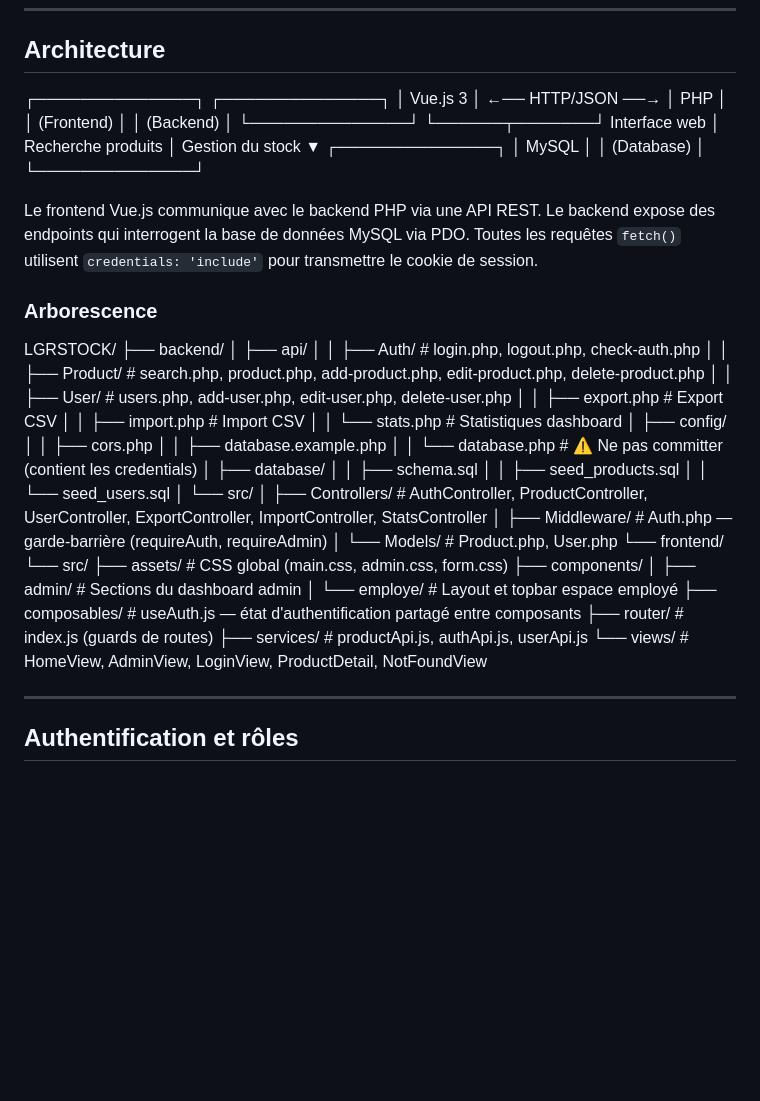
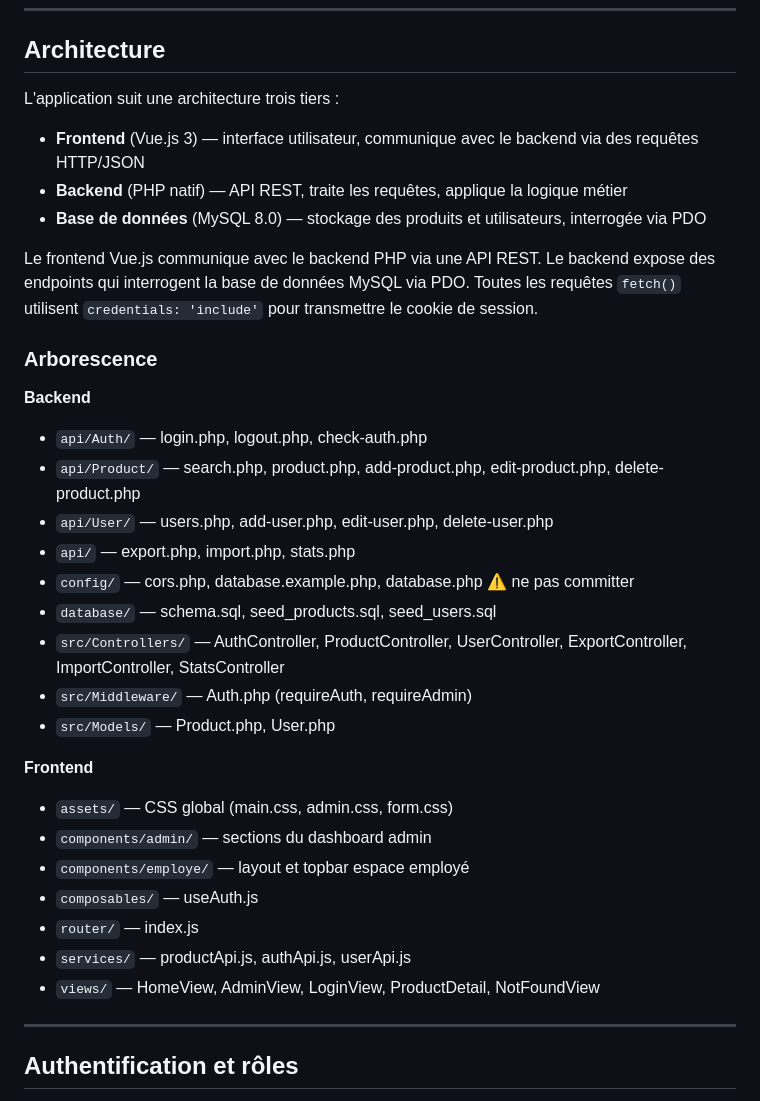
Before and after one commit to Jules-95/LGRSTOCK, a Markdown page: README.md, the part around the change. Rendered like a GitHub page; blank space fills up the shorter version.

Commit message:
update readme #39

```diff
--- a/README.md
+++ b/README.md
@@ -73,17 +73,11 @@ Il répond à un besoin réel de l'entreprise en proposant un outil adapté à u
 
 ## Architecture
 
-┌──────────────┐                    ┌──────────────┐
-│   Vue.js 3   │  ←── HTTP/JSON ──→ │     PHP      │
-│  (Frontend)  │                    │  (Backend)   │
-└──────────────┘                    └──────┬───────┘
-Interface web                            │
-Recherche produits                       │
-Gestion du stock                         ▼
-┌──────────────┐
-│    MySQL     │
-│  (Database)  │
-└──────────────┘
+L'application suit une architecture trois tiers :
+
+- **Frontend** (Vue.js 3) — interface utilisateur, communique avec le backend via des requêtes HTTP/JSON
+- **Backend** (PHP natif) — API REST, traite les requêtes, applique la logique métier
+- **Base de données** (MySQL 8.0) — stockage des produits et utilisateurs, interrogée via PDO
 
 Le frontend Vue.js communique avec le backend PHP via une API REST.
 Le backend expose des endpoints qui interrogent la base de données MySQL via PDO.
@@ -91,38 +85,25 @@ Toutes les requêtes `fetch()` utilisent `credentials: 'include'` pour transmett
 
 ### Arborescence
 
-LGRSTOCK/
-├── backend/
-│   ├── api/
-│   │   ├── Auth/         # login.php, logout.php, check-auth.php
-│   │   ├── Product/      # search.php, product.php, add-product.php, edit-product.php, delete-product.php
-│   │   ├── User/         # users.php, add-user.php, edit-user.php, delete-user.php
-│   │   ├── export.php    # Export CSV
-│   │   ├── import.php    # Import CSV
-│   │   └── stats.php     # Statistiques dashboard
-│   ├── config/
-│   │   ├── cors.php
-│   │   ├── database.example.php
-│   │   └── database.php  # ⚠️ Ne pas committer (contient les credentials)
-│   ├── database/
-│   │   ├── schema.sql
-│   │   ├── seed_products.sql
-│   │   └── seed_users.sql
-│   └── src/
-│       ├── Controllers/  # AuthController, ProductController, UserController, ExportController, ImportController, StatsController
-│       ├── Middleware/   # Auth.php — garde-barrière (requireAuth, requireAdmin)
-│       └── Models/       # Product.php, User.php
-└── frontend/
-└── src/
-├── assets/       # CSS global (main.css, admin.css, form.css)
-├── components/
-│   ├── admin/    # Sections du dashboard admin
-│   └── employe/  # Layout et topbar espace employé
-├── composables/  # useAuth.js — état d'authentification partagé entre composants
-├── router/       # index.js (guards de routes)
-├── services/     # productApi.js, authApi.js, userApi.js
-└── views/        # HomeView, AdminView, LoginView, ProductDetail, NotFoundView
+**Backend**
+- `api/Auth/` — login.php, logout.php, check-auth.php
+- `api/Product/` — search.php, product.php, add-product.php, edit-product.php, delete-product.php
+- `api/User/` — users.php, add-user.php, edit-user.php, delete-user.php
+- `api/` — export.php, import.php, stats.php
+- `config/` — cors.php, database.example.php, database.php ⚠️ ne pas committer
+- `database/` — schema.sql, seed_products.sql, seed_users.sql
+- `src/Controllers/` — AuthController, ProductController, UserController, ExportController, ImportController, StatsController
+- `src/Middleware/` — Auth.php (requireAuth, requireAdmin)
+- `src/Models/` — Product.php, User.php
 
+**Frontend**
+- `assets/` — CSS global (main.css, admin.css, form.css)
+- `components/admin/` — sections du dashboard admin
+- `components/employe/` — layout et topbar espace employé
+- `composables/` — useAuth.js
+- `router/` — index.js
+- `services/` — productApi.js, authApi.js, userApi.js
+- `views/` — HomeView, AdminView, LoginView, ProductDetail, NotFoundView
 ---
 
 ## Authentification et rôles
```
